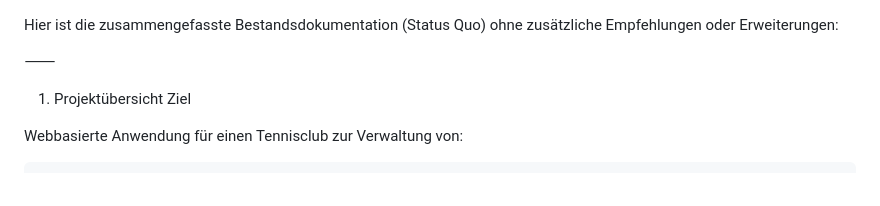
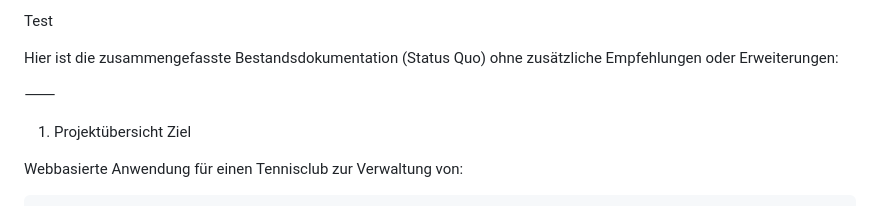
Before and after one commit to stefanoberhuber/Tennisclub-Hopfgarten, a Markdown page: README.md, the part around the change. Drawn GitHub-style.

Commit message:
Add test section to README

```diff
--- a/README.md
+++ b/README.md
@@ -1,3 +1,5 @@
+Test
+
 Hier ist die zusammengefasste Bestandsdokumentation (Status Quo) ohne zusätzliche Empfehlungen oder Erweiterungen:
 
 ⸻
```
